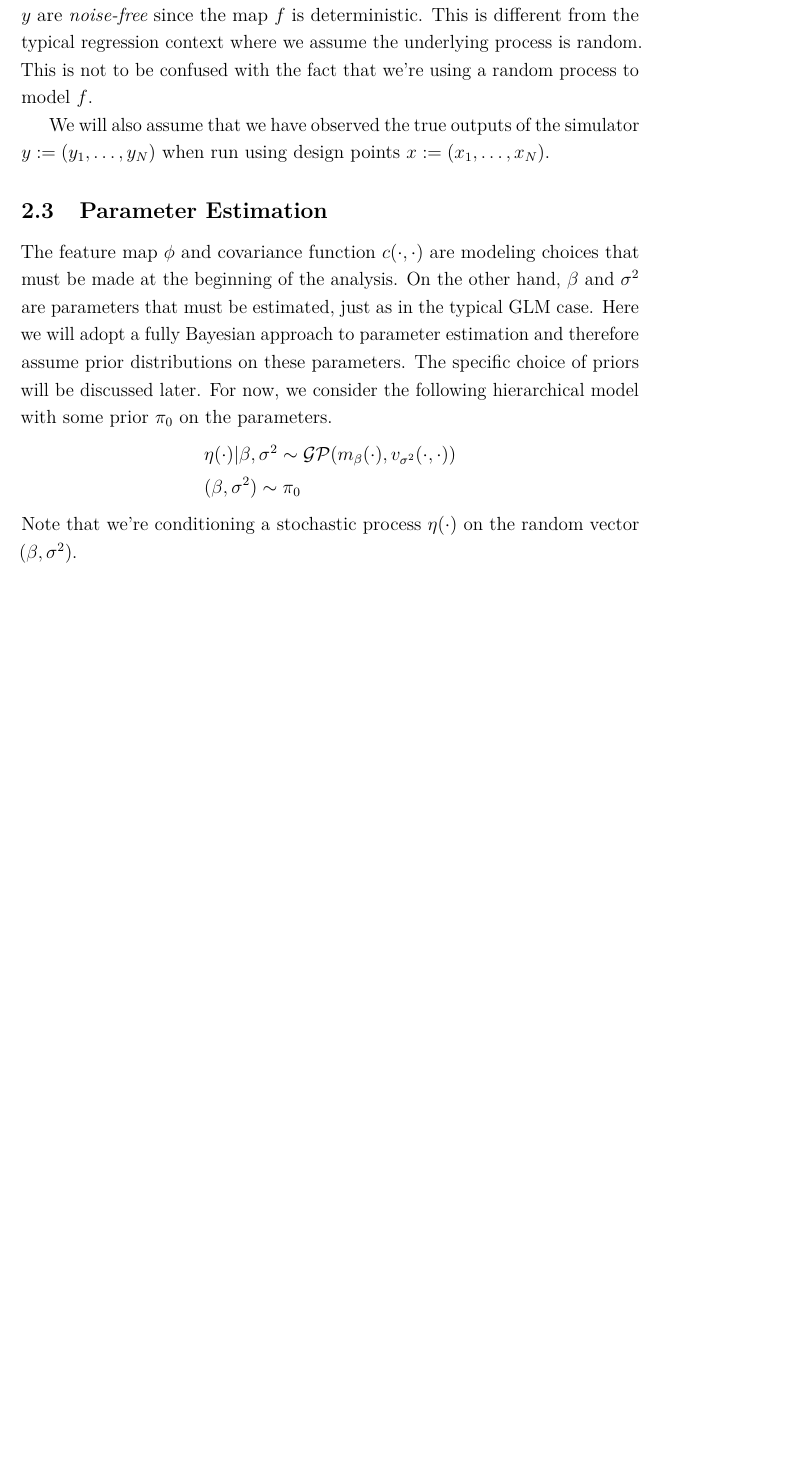
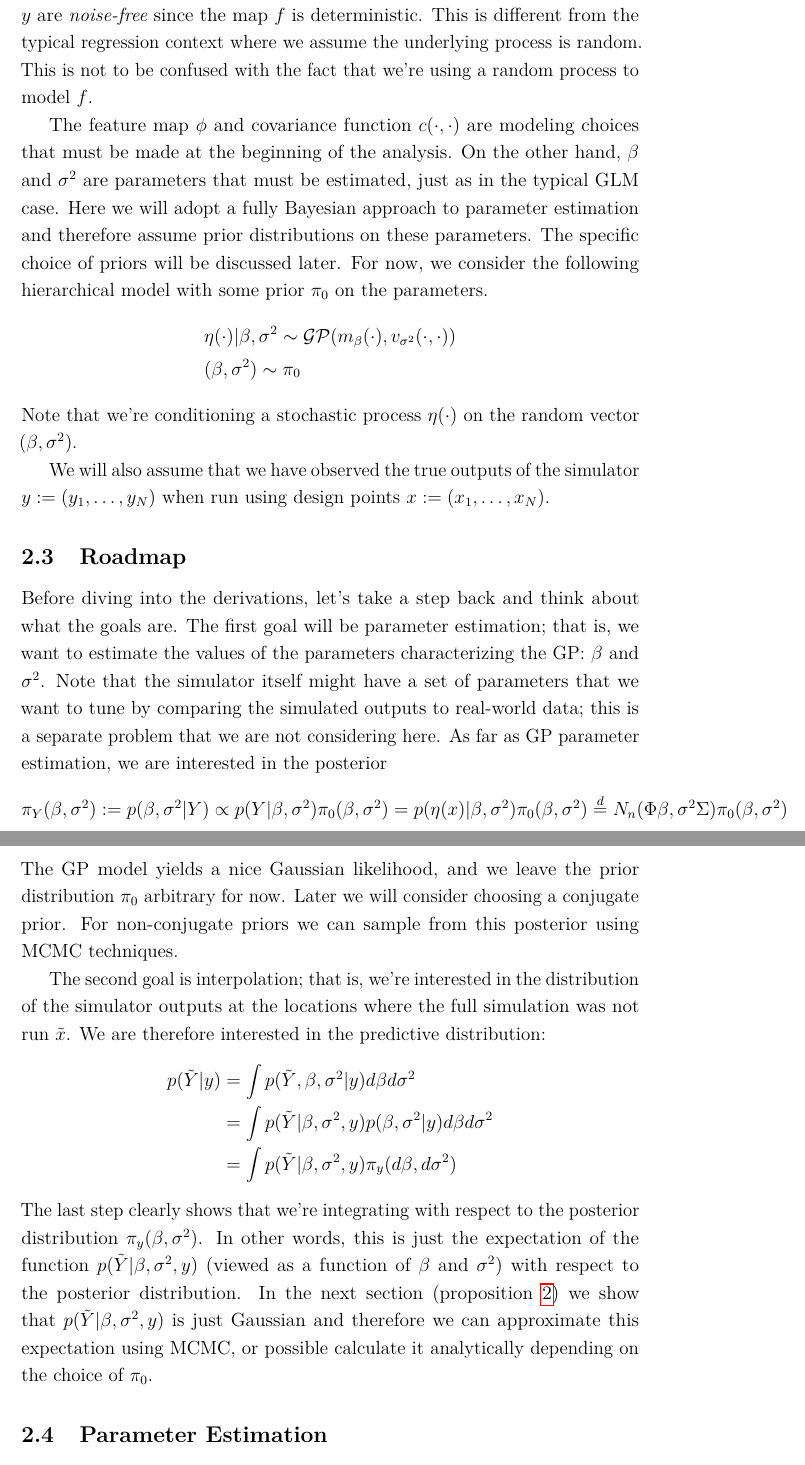
Before and after one commit to arob5/typed-notes, a LaTeX document (gaussian_process_modeling.tex): part of page 5 of 8 before the commit and two parts of pages 5 and 6 of 9 after it, the two joined at a grey line, cut so that both start at the same text, the shorter picture padded with empty space. Compiled offline with pdfLaTeX.

Commit message:
Progress on GP notes

```diff
--- a/gaussian_process_modeling.tex
+++ b/gaussian_process_modeling.tex
@@ -155,9 +155,6 @@ variability in the process, while specific choices for the covariance function w
 differentiating characteristics of applying GPs in this computer experiment setting is that the true observations $y$ are \textit{noise-free} since the map $f$ is deterministic. This is different from the
 typical regression context where we assume the underlying process is random. This is not to be confused with the fact that we're using a random process to model $f$.
 
-We will also assume that we have observed the true outputs of the simulator $y := (y_1, \dots, y_N)$ when run using design points $x := (x_1, \dots, x_N)$.
-
-\subsection{Parameter Estimation}
 The feature map $\phi$ and covariance function $c(\cdot, \cdot)$ are modeling choices that must be made at the beginning of the analysis. On the other hand, $\beta$ and $\sigma^2$ are parameters
 that must be estimated, just as in the typical GLM case. Here we will adopt a fully Bayesian approach to parameter estimation and therefore assume prior distributions on these parameters. The specific
 choice of priors will be discussed later. For now, we consider the following hierarchical model with some prior $\pi_0$ on the parameters.
@@ -167,6 +164,31 @@ choice of priors will be discussed later. For now, we consider the following hie
 \end{align*}
 Note that we're conditioning a stochastic process $\eta(\cdot)$ on the random vector $(\beta, \sigma^2)$.
 
+We will also assume that we have observed the true outputs of the simulator $y := (y_1, \dots, y_N)$ when run using design points $x := (x_1, \dots, x_N)$.
+
+\subsection{Roadmap}
+Before diving into the derivations, let's take a step back and think about what the goals are. The first goal will be parameter estimation; that is, we want to estimate the values of
+the parameters characterizing the GP: $\beta$ and $\sigma^2$. Note that the simulator itself might have a set of parameters that we want to tune by comparing the simulated outputs
+to real-world data; this is a separate problem that we are not considering here. As far as GP parameter estimation, we are interested in the posterior
+\[\pi_Y(\beta, \sigma^2) := p(\beta, \sigma^2|Y) \propto p(Y|\beta, \sigma^2)\pi_0(\beta, \sigma^2) = p(\eta(x)|\beta, \sigma^2)\pi_0(\beta, \sigma^2) \overset{d}{=} N_n(\Phi \beta, \sigma^2 \Sigma)\pi_0(\beta, \sigma^2) \]
+The GP model yields a nice Gaussian likelihood, and we leave the prior distribution $\pi_0$ arbitrary for now. Later we will consider choosing a conjugate prior. For non-conjugate priors we can
+sample from this posterior using MCMC techniques.
+
+The second goal is interpolation; that is, we're interested in the distribution of the simulator outputs at the locations where the full simulation was not run $\tilde{x}$. We are therefore interested in
+the predictive distribution:
+\begin{align*}
+p(\tilde{Y}|y) &= \int p(\tilde{Y}, \beta, \sigma^2|y) d\beta d\sigma^2 \\
+		    &= \int p(\tilde{Y}|\beta, \sigma^2, y)p(\beta, \sigma^2|y) d\beta d\sigma^2 \\
+		    &= \int p(\tilde{Y}|\beta, \sigma^2, y) \pi_y(d\beta, d\sigma^2)
+\end{align*}
+The last step clearly shows that we're integrating with respect to the posterior distribution $\pi_y(\beta, \sigma^2)$. In other words, this is just the expectation of the function
+$p(\tilde{Y}|\beta, \sigma^2, y)$ (viewed as a function of $\beta$ and $\sigma^2$) with respect to the posterior distribution. In the next section (proposition \ref{conditional_dist})
+we show that $p(\tilde{Y}|\beta, \sigma^2, y)$ is just Gaussian and therefore we can approximate this expectation using MCMC, or possible calculate it analytically depending on the
+choice of $\pi_0$.
+
+
+
+\subsection{Parameter Estimation}
 
 Now, suppose that $\tilde{x} := (\tilde{x}_1, \dots, \tilde{x}_m)$ are a set of points in $\mathcal{P}$ and we seek to approximate the values $\tilde{y}_i = f(\tilde{x}_i)$ using the
 emulator output $\tilde{Y}_i = \eta(\tilde{x}_i)$ (note that $\tilde{Y}_i$ is random since $\eta$ is a stochastic process; for a point estimate of $\tilde{y}_i$, we would consider some function of $\tilde{Y}_i$;
```
Also changed, not shown: gaussian_process_modeling.tex (5 more changed lines).
